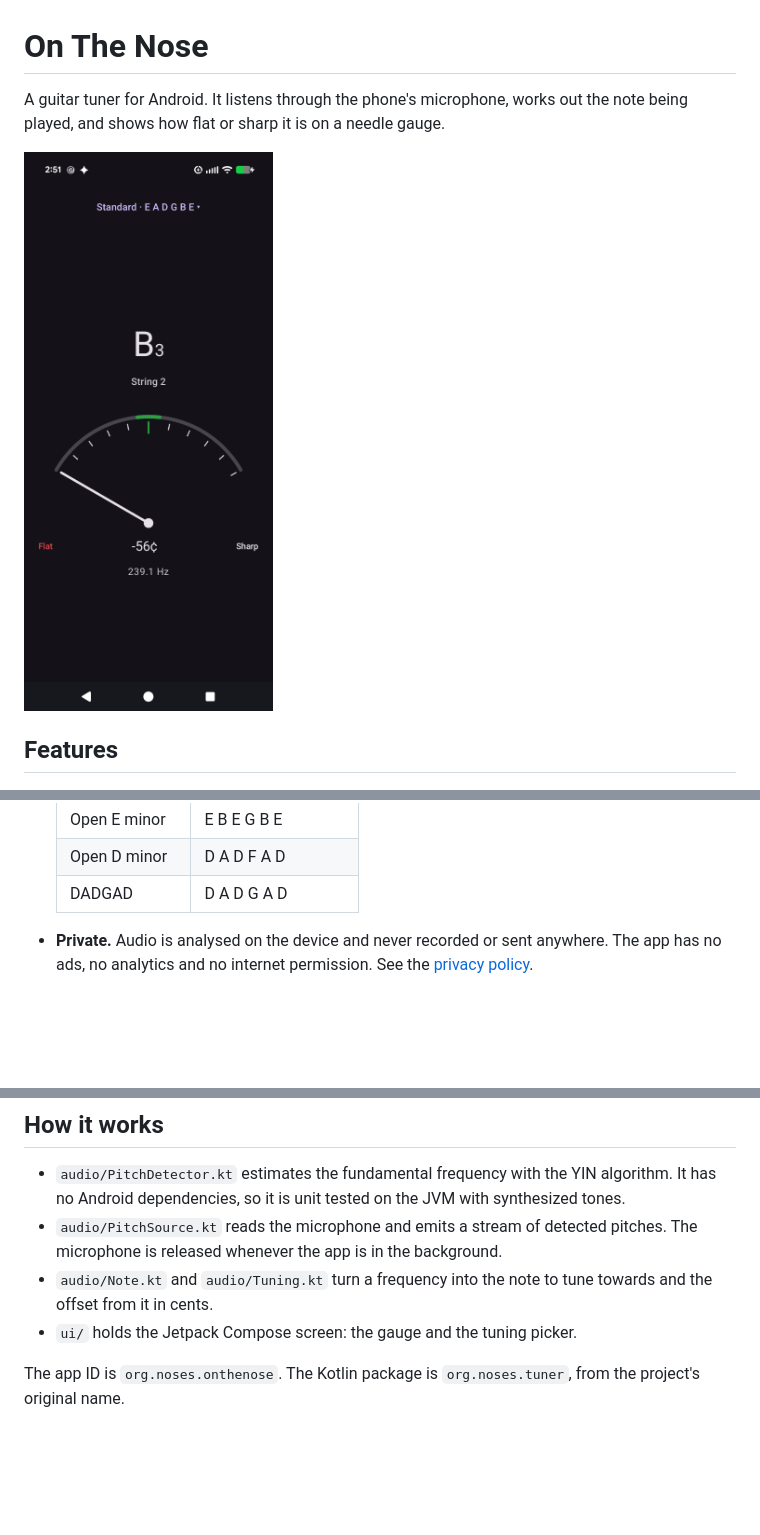
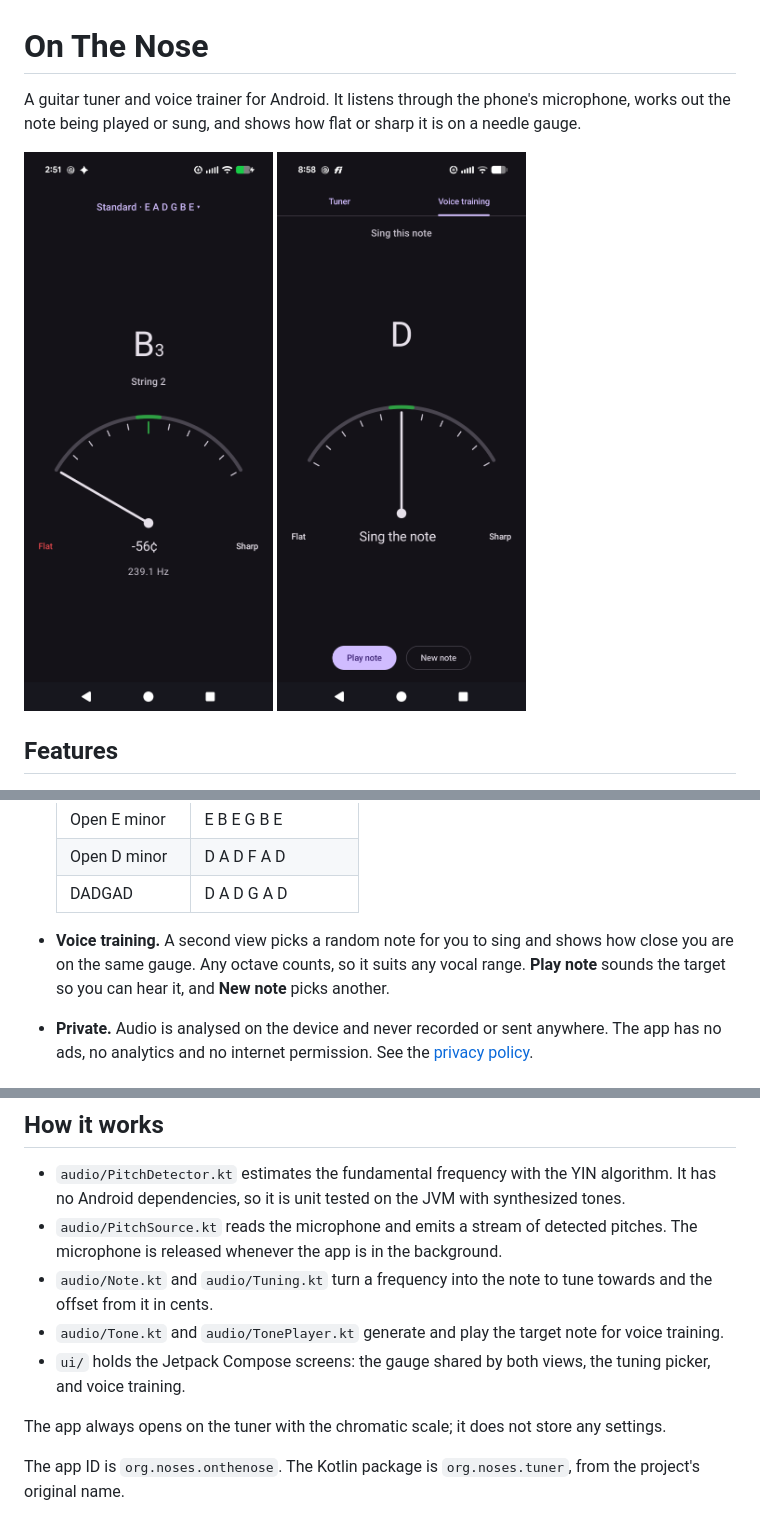
Before and after one commit to davidrudder23/on-the-nose, a Markdown page: README.md, 3 parts joined by grey strips. GitHub-like rendering; pictures changed too: docs/screenshots/voice-training.png (added); blank space fills up the shorter version.

Commit message:
Document voice training in the README
Co-Authored-By: Claude Opus 5.5 <noreply@anthropic.com>

```diff
--- a/README.md
+++ b/README.md
@@ -1,8 +1,8 @@
 # On The Nose
 
-A guitar tuner for Android. It listens through the phone's microphone, works out the note being played, and shows how flat or sharp it is on a needle gauge.
+A guitar tuner and voice trainer for Android. It listens through the phone's microphone, works out the note being played or sung, and shows how flat or sharp it is on a needle gauge.
 
-<img src="docs/screenshots/tuner.png" alt="The tuner showing B3 on string 2, 56 cents flat" width="270">
+<img src="docs/screenshots/tuner.png" alt="The tuner showing B3 on string 2, 56 cents flat" width="270"> <img src="docs/screenshots/voice-training.png" alt="Voice training asking for the note D, with Play note and New note buttons" width="270">
 
 ## Features
 
@@ -20,6 +20,8 @@ A guitar tuner for Android. It listens through the phone's microphone, works out
   | Open E minor | E B E G B E |
   | Open D minor | D A D F A D |
   | DADGAD | D A D G A D |
+
+- **Voice training.** A second view picks a random note for you to sing and shows how close you are on the same gauge. Any octave counts, so it suits any vocal range. **Play note** sounds the target so you can hear it, and **New note** picks another.
 
 - **Private.** Audio is analysed on the device and never recorded or sent anywhere. The app has no ads, no analytics and no internet permission. See the [privacy policy](https://davidrudder23.github.io/on-the-nose/privacy/).
 
@@ -40,6 +42,9 @@ The debug APK is written to `app/build/outputs/apk/debug/app-debug.apk`. The app
 - `audio/PitchDetector.kt` estimates the fundamental frequency with the YIN algorithm. It has no Android dependencies, so it is unit tested on the JVM with synthesized tones.
 - `audio/PitchSource.kt` reads the microphone and emits a stream of detected pitches. The microphone is released whenever the app is in the background.
 - `audio/Note.kt` and `audio/Tuning.kt` turn a frequency into the note to tune towards and the offset from it in cents.
-- `ui/` holds the Jetpack Compose screen: the gauge and the tuning picker.
+- `audio/Tone.kt` and `audio/TonePlayer.kt` generate and play the target note for voice training.
+- `ui/` holds the Jetpack Compose screens: the gauge shared by both views, the tuning picker, and voice training.
+
+The app always opens on the tuner with the chromatic scale; it does not store any settings.
 
 The app ID is `org.noses.onthenose`. The Kotlin package is `org.noses.tuner`, from the project's original name.
```
